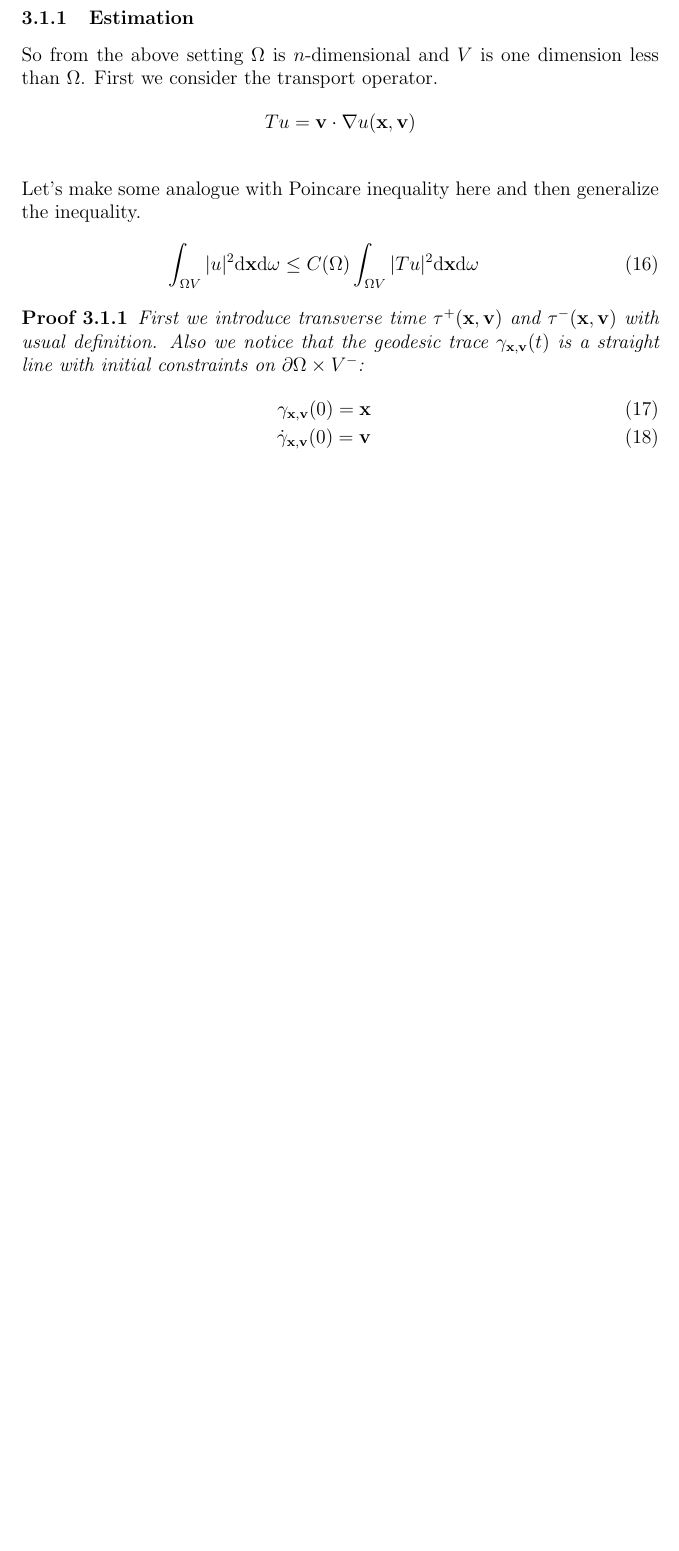
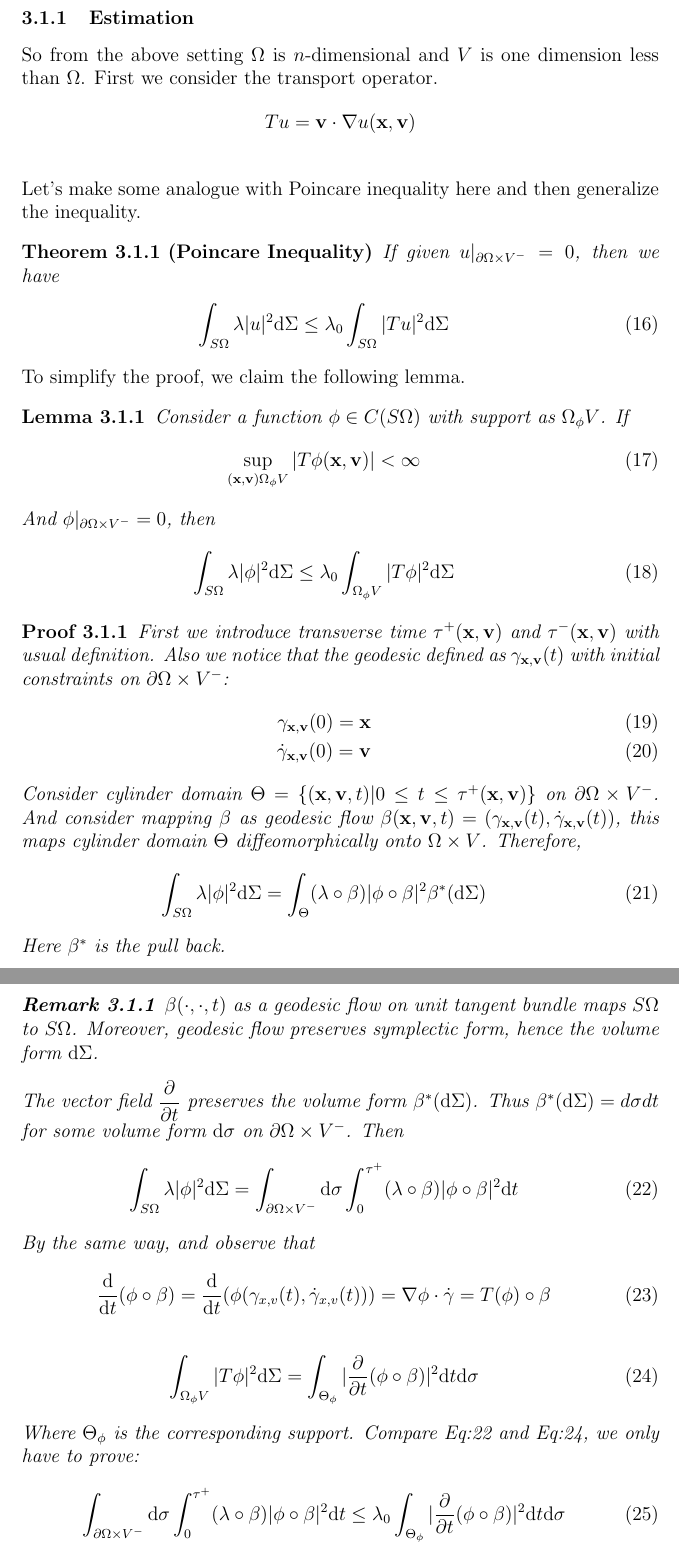
Before and after one commit to GaZ3ll3/Seminar, a LaTeX document (RTE/main.tex): part of page 4 of 4 before the commit and two parts of pages 4 and 5 of 5 after it, the two joined at a grey line, cut so that both start at the same text, the shorter picture padded with empty space. Compiled offline with pdfLaTeX.

Commit message:
update RTE

```diff
--- a/RTE/main.tex
+++ b/RTE/main.tex
@@ -6,6 +6,15 @@
 \usepackage{makeidx}
 \usepackage{graphicx}
 \newtheorem{proof}{Proof}[subsection]
+\newtheorem{theorem}{Theorem}[subsection]
+\newtheorem{lemma}{Lemma}[subsection]
+\newtheorem{remark}{Remark}[subsection]
+
+
+\newcommand{\bigslant}[2]{{\raisebox{.2em}{$#1$}\left/\raisebox{-.2em}{$#2$}\right.}}
+
+
+
 \author{Yimin Zhong}
 \title{Computation Note for 2D Transport Equation}
 \begin{document}
@@ -92,15 +100,52 @@ So from the above setting $\Omega$ is $n$-dimensional and $V$ is one dimension l
 First we consider the transport operator.
 $$Tu = \mathbf{v}\cdot \nabla u(\mathbf{x},\mathbf{v})$$\\
 Let's make some analogue with Poincare inequality here and then generalize the inequality.
+\begin{theorem}[Poincare Inequality]
+If given $u|_{\partial \Omega\times V^{-}} = 0$, then we have
 \begin{eqnarray}
-\int_{\Omega V} |u|^2 \mathrm{d}\mathbf{x}\mathrm{d}\omega \le C(\Omega)\int_{\Omega V} |Tu|^2 \mathrm{d}\mathbf{x}\mathrm{d}\omega
+\int_{S\Omega} \lambda|u|^2 \mathrm{d}\Sigma \le \lambda_0\int_{S\Omega}|Tu|^2 \mathrm{d}\Sigma
 \end{eqnarray}
+\end{theorem}
+To simplify the proof, we claim the following lemma.
+\begin{lemma}
+Consider a function $\phi\in C(S\Omega)$ with support as $\Omega_{\phi}V$. If
+\begin{eqnarray}
+\sup_{(\mathbf{x},\mathbf{v})\Omega_{\phi} V} |T\phi(\mathbf{x},\mathbf{v})| < \infty
+\end{eqnarray}
+And $\phi|_{\partial\Omega\times V^{-}} = 0$, then
+\begin{eqnarray}
+\int_{S\Omega}\lambda |\phi|^2 \mathrm{d}\Sigma \le \lambda_0\int_{\Omega_{\phi}V} |T\phi|^2 \mathrm{d}\Sigma
+\end{eqnarray}
+\end{lemma}
 \begin{proof}
-First we introduce transverse time $\tau^{+}(\mathbf{x},\mathbf{v})$ and $\tau^{-}(\mathbf{x},\mathbf{v})$ with usual definition. Also we notice that the geodesic trace $\gamma_{\mathbf{x},\mathbf{v}}(t)$ is a straight line with initial constraints on $\partial\Omega\times V^{-}$:
+First we introduce transverse time $\tau^{+}(\mathbf{x},\mathbf{v})$ and $\tau^{-}(\mathbf{x},\mathbf{v})$ with usual definition. Also we notice that the geodesic defined as $\gamma_{\mathbf{x},\mathbf{v}}(t)$ with initial constraints on $\partial\Omega\times V^{-}$:
 \begin{eqnarray}
 \gamma_{\mathbf{x},\mathbf{v}}(0) = \mathbf{x}\\
 \dot{\gamma}_{\mathbf{x},\mathbf{v}}(0) = \mathbf{v}
 \end{eqnarray}
-
+Consider cylinder domain $\Theta = \{(\mathbf{x},\mathbf{v},t) | 0\le t\le \tau^{+}(\mathbf{x},\mathbf{v})\}$ on $\partial\Omega\times V^{-}$. And consider mapping $\beta$ as geodesic flow $\beta(\mathbf{x},\mathbf{v},t) = (\gamma_{\mathbf{x},\mathbf{v}}(t), \dot{\gamma}_{\mathbf{x},\mathbf{v}}(t))$, this maps cylinder domain $\Theta$ diffeomorphically onto $\Omega\times V$. Therefore,
+\begin{eqnarray}
+\int_{S\Omega}\lambda |\phi|^2 \mathrm{d}\Sigma = \int_{\Theta}(\lambda\circ\beta) |\phi\circ\beta|^2\beta^{\ast}(\mathrm{d}\Sigma)
+\end{eqnarray}
+Here $\beta^{\ast}$ is the pull back.
+\begin{remark}
+$\beta(\cdot,\cdot,t)$ as a geodesic flow on unit tangent bundle maps $S\Omega$ to $S\Omega$. Moreover, geodesic flow preserves symplectic form, hence the volume form $\mathrm{d}\Sigma$.
+\end{remark}
+The vector field $\dfrac{\partial}{\partial t}$ preserves the volume form $\beta^{\ast}(\mathrm{d}\Sigma)$. Thus $\beta^{\ast}(\mathrm{d}\Sigma) = d\sigma dt$ for some volume form $\mathrm{d}\sigma$ on $\partial \Omega\times V^{-}$. Then
+\begin{eqnarray}\label{eq:22}
+\int_{S\Omega}\lambda |\phi|^2 \mathrm{d}\Sigma = \int_{\partial\Omega\times V^{-}}\mathrm{d}\sigma\int_{0}^{\tau^{+}}(\lambda\circ\beta) |\phi\circ\beta|^2\mathrm{d}t
+\end{eqnarray}
+By the same way, and observe that
+\begin{eqnarray}
+\dfrac{\mathrm{d}}{\mathrm{d}t}(\phi\circ\beta) = \dfrac{\mathrm{d}}{\mathrm{d}t}(\phi(\gamma_{x,v}(t), \dot{\gamma}_{x,v}(t))) = \nabla \phi \cdot \dot{\gamma}=T(\phi)\circ\beta
+\end{eqnarray}
+\begin{eqnarray}\label{eq:24}
+\int_{\Omega_{\phi} V}|T\phi|^2\mathrm{d}\Sigma =\int_{\Theta_{\phi}}|\dfrac{\partial}{\partial t}(\phi\circ \beta)|^2 \mathrm{d}t\mathrm{d\sigma}
+\end{eqnarray}
+Where $\Theta_{\phi}$ is the corresponding support. Compare Eq:\ref{eq:22} and Eq:\ref{eq:24}, we only have to prove:
+\begin{eqnarray}
+\int_{\partial\Omega\times V^{-}}\mathrm{d}\sigma\int_{0}^{\tau^{+}}(\lambda\circ\beta) |\phi\circ\beta|^2\mathrm{d}t\le\lambda_0 \int_{\Theta_{\phi}}|\dfrac{\partial}{\partial t}(\phi\circ \beta)|^2 \mathrm{d}t\mathrm{d\sigma}
+\end{eqnarray}
+Then Cauchy Inequality will be enough.
 \end{proof}
 \end{document}
```
Also changed, not shown: RTE/main.pdf, RTE/main.tex (5 more changed lines).
